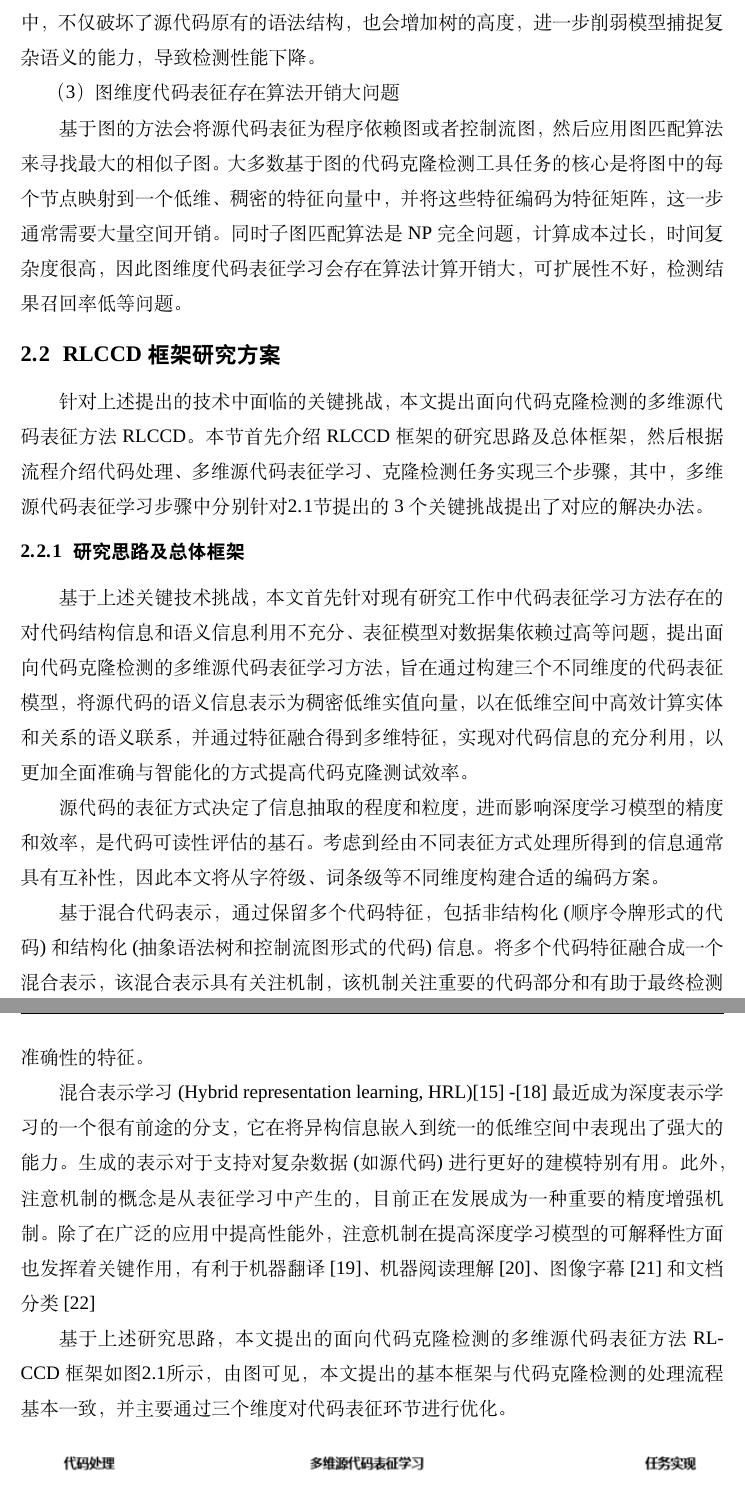
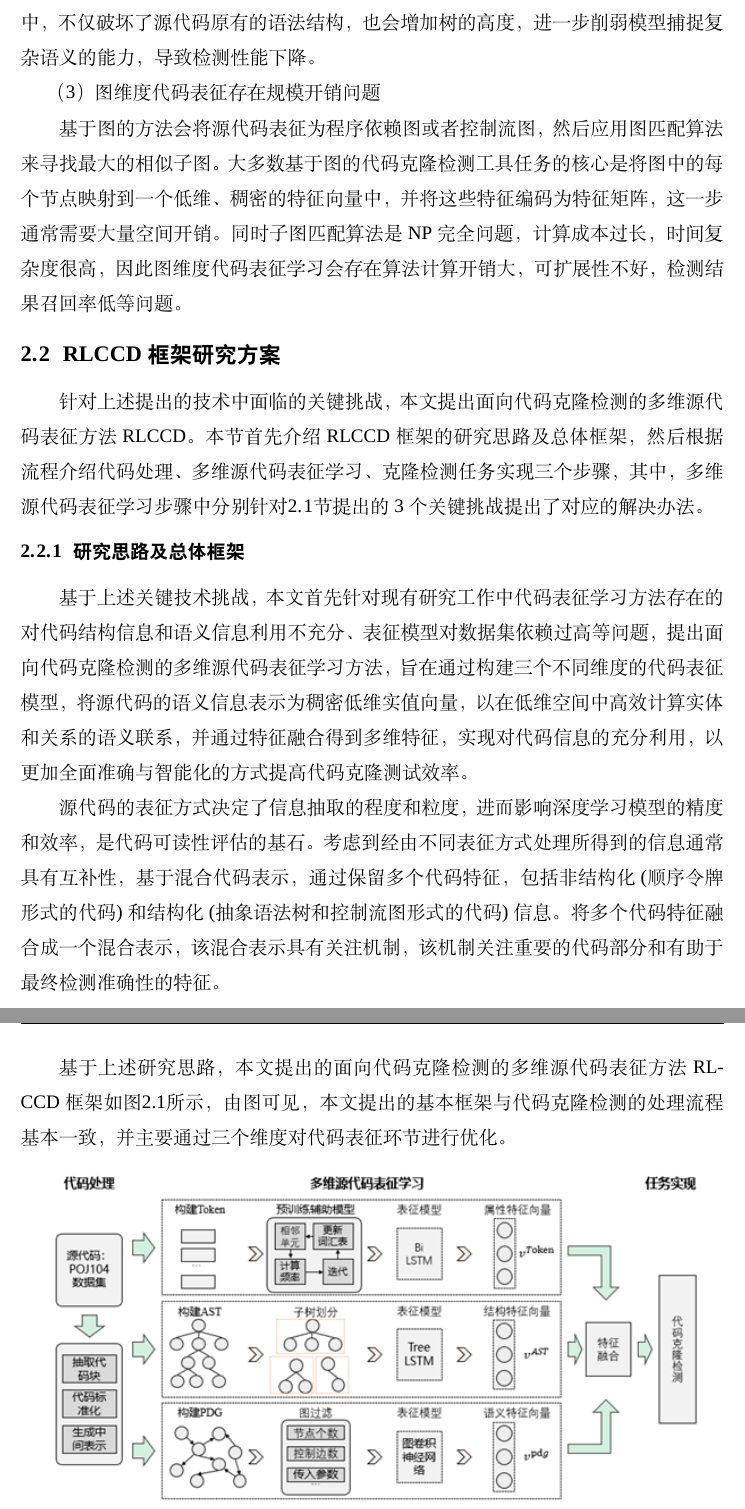
Before and after one commit to Wangdan-code/New_Graduation_Thesis, a LaTeX thesis (graduate-thesis/main.tex, which reads graduate-thesis/chapters/chapter2.tex): two parts of pages 32 and 33 of 52 before the commit and two parts of pages 32 and 33 of 51 after it, joined at a grey line, cut so that both start at the same text. Compiled offline with XeLaTeX; a missing font is replaced by an installed copy or a similar font.

Commit message:
研究思路：混合特征

```diff
--- a/graduate-thesis/chapters/chapter2.tex
+++ b/graduate-thesis/chapters/chapter2.tex
@@ -34,7 +34,7 @@
 
 基于树的方法将代码转换成相应的抽象语法树，然后通过树匹配算法计算其相似度。与自然语言处理领域的长文本类似，当上下文序列很长的时候，基于树的神经网络模型容易出现梯度消失的问题，即梯度在训练过程中变得越来越小，特别是当树非常深的时候，模型会面临梯度消失问题。目前大多数基于树的代码克隆检测方法为了简化或者提高效率，通常会将生成的抽象语法树转换为完整的二叉树，在转换的过程中，不仅破坏了源代码原有的语法结构，也会增加树的高度，进一步削弱模型捕捉复杂语义的能力，导致检测性能下降。
 
-（3）图维度代码表征存在算法开销大问题
+（3）图维度代码表征存在规模开销问题
 
 基于图的方法会将源代码表征为程序依赖图或者控制流图，然后应用图匹配算法来寻找最大的相似子图。大多数基于图的代码克隆检测工具任务的核心是将图中的每个节点映射到一个低维、稠密的特征向量中，并将这些特征编码为特征矩阵，这一步通常需要大量空间开销。同时子图匹配算法是NP完全问题，计算成本过长，时间复杂度很高，因此图维度代码表征学习会存在算法计算开销大，可扩展性不好，检测结果召回率低等问题。
 
@@ -45,19 +45,7 @@
 
 基于上述关键技术挑战，本文首先针对现有研究工作中代码表征学习方法存在的对代码结构信息和语义信息利用不充分、表征模型对数据集依赖过高等问题，提出面向代码克隆检测的多维源代码表征学习方法，旨在通过构建三个不同维度的代码表征模型，将源代码的语义信息表示为稠密低维实值向量，以在低维空间中高效计算实体和关系的语义联系，并通过特征融合得到多维特征，实现对代码信息的充分利用，以更加全面准确与智能化的方式提高代码克隆测试效率。
 
-源代码的表征方式决定了信息抽取的程度和粒度，进而影响深度学习模型的精度和效率，是代码可读性评估的基石。
-考虑到经由不同表征方式处理所得到的信息通常具有互补性，因此本文将从字符级、词条级等不同维度构建合适的编码方案。
-
-
-基于混合代码表示，通过保留多个代码特征，包括非结构化(顺序令牌形式的代码)和结构化(抽象语法树和控制流图形式的代码)信息。
-将多个代码特征融合成一个混合表示，该混合表示具有关注机制，该机制关注重要的代码部分和有助于最终检测准确性的特征。
-
-混合表示学习(Hybrid representation learning, HRL)[15] -[18]最近成为深度表示学习的一个很有前途的分支，它在将异构信息嵌入到统一的低维空间中表现出了强大的能力。生成的表示对于支持对复杂数据(如源代码)进行更好的建模特别有用。此外，注意机制的概念是从表征学习中产生的，目前正在发展成为一种重要的精度增强机制。除了在广泛的应用中提高性能外，注意机制在提高深度学习模型的可解释性方面也发挥着关键作用，有利于机器翻译[19]、机器阅读理解[20]、图像字幕[21]和文档分类[22]
-
-
-
-% 研究思路比较关键，要交待清楚为什么要结合三种表征学习方法。不是说方法越多，效果就越好，这里讲不清楚，会引起质疑。
-
+源代码的表征方式决定了信息抽取的程度和粒度，进而影响深度学习模型的精度和效率，是代码可读性评估的基石。考虑到经由不同表征方式处理所得到的信息通常具有互补性，基于混合代码表示，通过保留多个代码特征，包括非结构化(顺序令牌形式的代码)和结构化(抽象语法树和控制流图形式的代码)信息。将多个代码特征融合成一个混合表示，该混合表示具有关注机制，该机制关注重要的代码部分和有助于最终检测准确性的特征。
 
 基于上述研究思路，本文提出的面向代码克隆检测的多维源代码表征方法RLCCD框架如图\ref{fig:framework}所示，由图可见，本文提出的基本框架与代码克隆检测的处理流程基本一致，并主要通过三个维度对代码表征环节进行优化。
 
```
Also changed, not shown: graduate-thesis/main.pdf.
